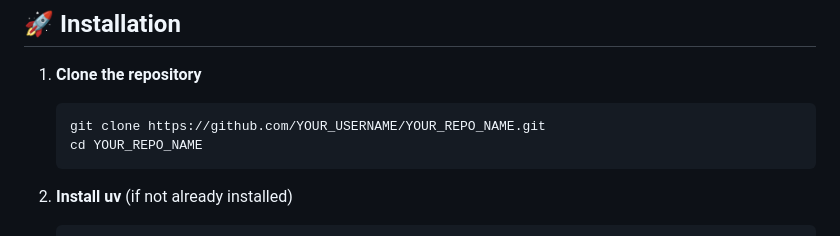
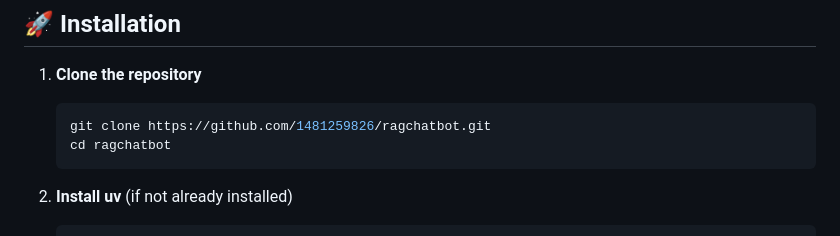
Before and after one commit to 1481259826/ragchatbot, a Markdown page: README.md, the part around the change. Rendered like a GitHub page.

Commit message:
docs: update repository URL in README

````diff
--- a/README.md
+++ b/README.md
@@ -64,8 +64,8 @@ See [CLAUDE.md](./CLAUDE.md) for detailed architectural documentation.
 
 1. **Clone the repository**
    ```bash
-   git clone https://github.com/YOUR_USERNAME/YOUR_REPO_NAME.git
-   cd YOUR_REPO_NAME
+   git clone https://github.com/1481259826/ragchatbot.git
+   cd ragchatbot
    ```
 
 2. **Install uv** (if not already installed)
````
